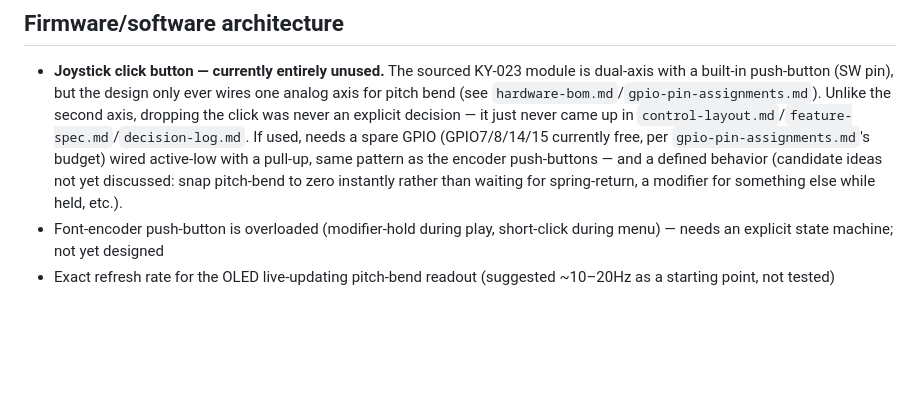
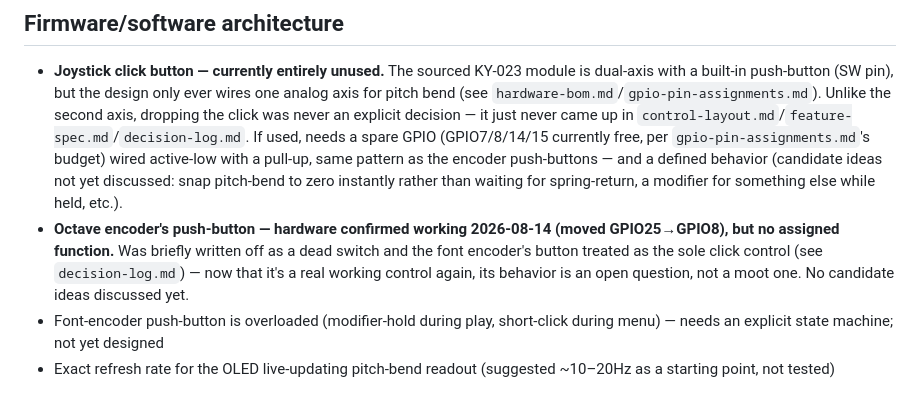
Before and after one commit to irish-bug/ChromaCade, a Markdown page: docs/open-questions.md, the part around the change. Rendered like a GitHub page; blank space fills up the shorter version.

```diff
--- a/docs/open-questions.md
+++ b/docs/open-questions.md
@@ -16,6 +16,7 @@ Living list of decisions not yet finalized. Move items out of this file (into th
 
 ## Firmware/software architecture
 - **Joystick click button — currently entirely unused.** The sourced KY-023 module is dual-axis with a built-in push-button (SW pin), but the design only ever wires one analog axis for pitch bend (see `hardware-bom.md`/`gpio-pin-assignments.md`). Unlike the second axis, dropping the click was never an explicit decision — it just never came up in `control-layout.md`/`feature-spec.md`/`decision-log.md`. If used, needs a spare GPIO (GPIO7/8/14/15 currently free, per `gpio-pin-assignments.md`'s budget) wired active-low with a pull-up, same pattern as the encoder push-buttons — and a defined behavior (candidate ideas not yet discussed: snap pitch-bend to zero instantly rather than waiting for spring-return, a modifier for something else while held, etc.).
+- **Octave encoder's push-button — hardware confirmed working 2026-08-14 (moved GPIO25→GPIO8), but no assigned function.** Was briefly written off as a dead switch and the font encoder's button treated as the sole click control (see `decision-log.md`) — now that it's a real working control again, its behavior is an open question, not a moot one. No candidate ideas discussed yet.
 - Font-encoder push-button is overloaded (modifier-hold during play, short-click during menu) — needs an explicit state machine; not yet designed
 - Exact refresh rate for the OLED live-updating pitch-bend readout (suggested ~10–20Hz as a starting point, not tested)
 
```
Also changed, not shown: docs/decision-log.md (+1 -2 lines), hardware/gpio-pin-assignments.md (+5 -5 lines).
